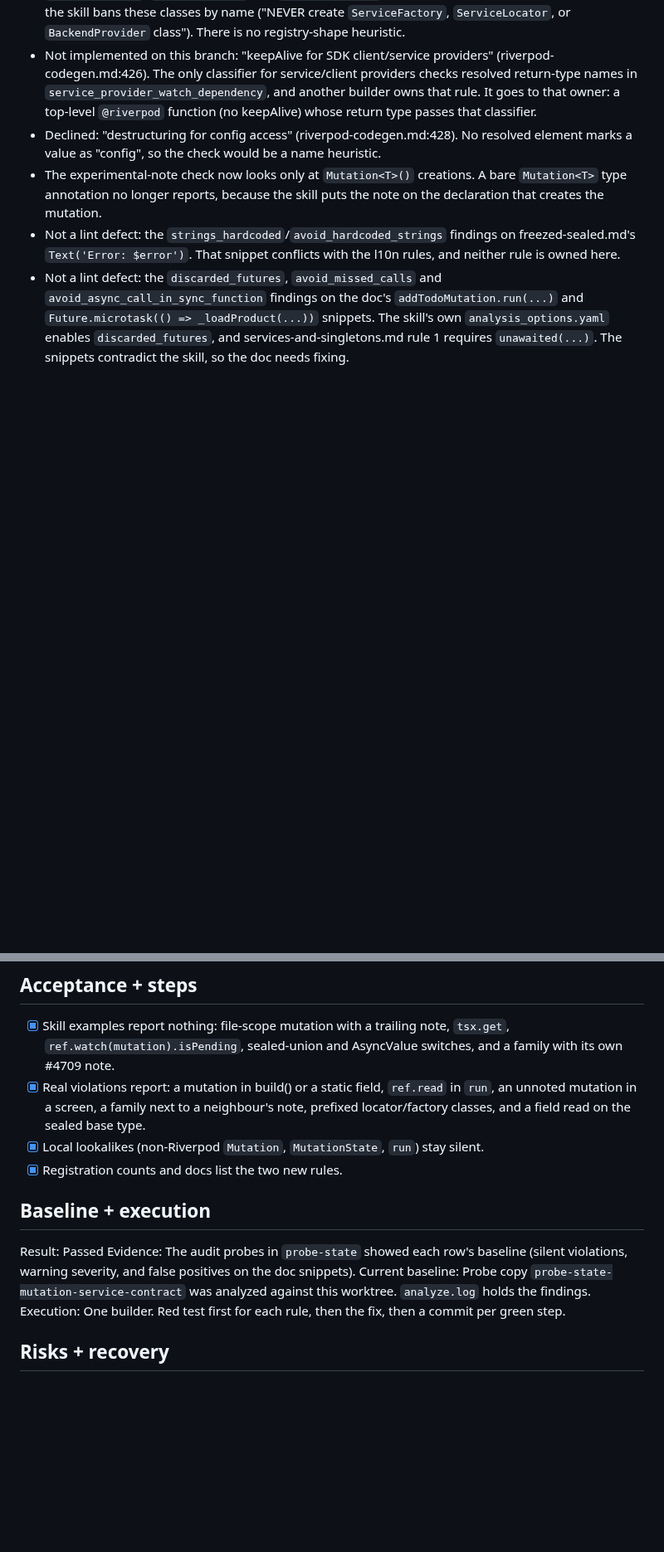
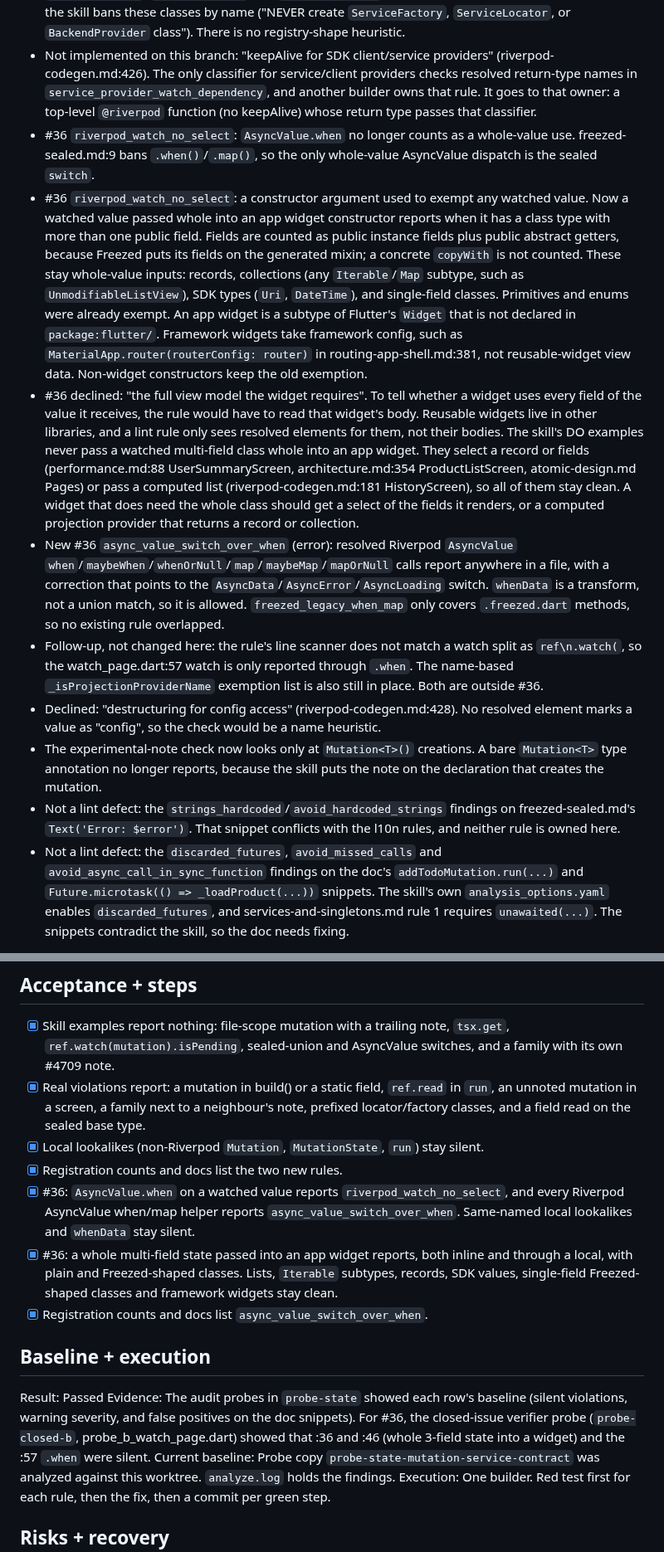
Before and after one commit to sgaabdu4/flutter_skill_lints, a Markdown page: features/state-mutation-service-contract/PLAN.md, 2 parts joined by grey strips. Shown at 83% size. Rendered like a GitHub page; blank space fills up the shorter version.

Commit message:
Record #36 decisions and verification in state mutation/service plan

```diff
--- a/features/state-mutation-service-contract/PLAN.md
+++ b/features/state-mutation-service-contract/PLAN.md
@@ -22,6 +22,11 @@ Authority: The owner said every lint that enforces a skill MUST/NEVER rule is an
 - New `riverpod_mutation_ref_read` (error): a Riverpod `read` inside a resolved `Mutation.run` callback reports. The fix is `tsx.get`.
 - `riverpod_service_locator`: reads the class declaration from the AST and matches the suffixes `ServiceLocator`, `ServiceFactory` and `BackendProvider`. Matching by name is correct here because the skill bans these classes by name ("NEVER create `ServiceFactory`, `ServiceLocator`, or `BackendProvider` class"). There is no registry-shape heuristic.
 - Not implemented on this branch: "keepAlive for SDK client/service providers" (riverpod-codegen.md:426). The only classifier for service/client providers checks resolved return-type names in `service_provider_watch_dependency`, and another builder owns that rule. It goes to that owner: a top-level `@riverpod` function (no keepAlive) whose return type passes that classifier.
+- #36 `riverpod_watch_no_select`: `AsyncValue.when` no longer counts as a whole-value use. freezed-sealed.md:9 bans `.when()`/`.map()`, so the only whole-value AsyncValue dispatch is the sealed `switch`.
+- #36 `riverpod_watch_no_select`: a constructor argument used to exempt any watched value. Now a watched value passed whole into an app widget constructor reports when it has a class type with more than one public field. Fields are counted as public instance fields plus public abstract getters, because Freezed puts its fields on the generated mixin; a concrete `copyWith` is not counted. These stay whole-value inputs: records, collections (any `Iterable`/`Map` subtype, such as `UnmodifiableListView`), SDK types (`Uri`, `DateTime`), and single-field classes. Primitives and enums were already exempt. An app widget is a subtype of Flutter's `Widget` that is not declared in `package:flutter/`. Framework widgets take framework config, such as `MaterialApp.router(routerConfig: router)` in routing-app-shell.md:381, not reusable-widget view data. Non-widget constructors keep the old exemption.
+- #36 declined: "the full view model the widget requires". To tell whether a widget uses every field of the value it receives, the rule would have to read that widget's body. Reusable widgets live in other libraries, and a lint rule only sees resolved elements for them, not their bodies. The skill's DO examples never pass a watched multi-field class whole into an app widget. They select a record or fields (performance.md:88 UserSummaryScreen, architecture.md:354 ProductListScreen, atomic-design.md Pages) or pass a computed list (riverpod-codegen.md:181 HistoryScreen), so all of them stay clean. A widget that does need the whole class should get a select of the fields it renders, or a computed projection provider that returns a record or collection.
+- New #36 `async_value_switch_over_when` (error): resolved Riverpod `AsyncValue` `when`/`maybeWhen`/`whenOrNull`/`map`/`maybeMap`/`mapOrNull` calls report anywhere in a file, with a correction that points to the `AsyncData`/`AsyncError`/`AsyncLoading` switch. `whenData` is a transform, not a union match, so it is allowed. `freezed_legacy_when_map` only covers `.freezed.dart` methods, so no existing rule overlapped.
+- Follow-up, not changed here: the rule's line scanner does not match a watch split as `ref\n.watch(`, so the watch_page.dart:57 watch is only reported through `.when`. The name-based `_isProjectionProviderName` exemption list is also still in place. Both are outside #36.
 - Declined: "destructuring for config access" (riverpod-codegen.md:428). No resolved element marks a value as "config", so the check would be a name heuristic.
 - The experimental-note check now looks only at `Mutation<T>()` creations. A bare `Mutation<T>` type annotation no longer reports, because the skill puts the note on the declaration that creates the mutation.
 - Not a lint defect: the `strings_hardcoded`/`avoid_hardcoded_strings` findings on freezed-sealed.md's `Text('Error: $error')`. That snippet conflicts with the l10n rules, and neither rule is owned here.
@@ -33,11 +38,14 @@ Authority: The owner said every lint that enforces a skill MUST/NEVER rule is an
 - [x] Real violations report: a mutation in build() or a static field, `ref.read` in `run`, an unnoted mutation in a screen, a family next to a neighbour's note, prefixed locator/factory classes, and a field read on the sealed base type.
 - [x] Local lookalikes (non-Riverpod `Mutation`, `MutationState`, `run`) stay silent.
 - [x] Registration counts and docs list the two new rules.
+- [x] #36: `AsyncValue.when` on a watched value reports `riverpod_watch_no_select`, and every Riverpod AsyncValue when/map helper reports `async_value_switch_over_when`. Same-named local lookalikes and `whenData` stay silent.
+- [x] #36: a whole multi-field state passed into an app widget reports, both inline and through a local, with plain and Freezed-shaped classes. Lists, `Iterable` subtypes, records, SDK values, single-field Freezed-shaped classes and framework widgets stay clean.
+- [x] Registration counts and docs list `async_value_switch_over_when`.
 
 ## Baseline + execution
 
 Result: Passed
-Evidence: The audit probes in `probe-state` showed each row's baseline (silent violations, warning severity, and false positives on the doc snippets).
+Evidence: The audit probes in `probe-state` showed each row's baseline (silent violations, warning severity, and false positives on the doc snippets). For #36, the closed-issue verifier probe (`probe-closed-b`, probe_b_watch_page.dart) showed that :36 and :46 (whole 3-field state into a widget) and the :57 `.when` were silent.
 Current baseline: Probe copy `probe-state-mutation-service-contract` was analyzed against this worktree. `analyze.log` holds the findings.
 Execution: One builder. Red test first for each rule, then the fix, then a commit per green step.
 
```
Also changed, not shown: other parts of features/state-mutation-service-contract/PLAN.md (+3 -3 lines).
